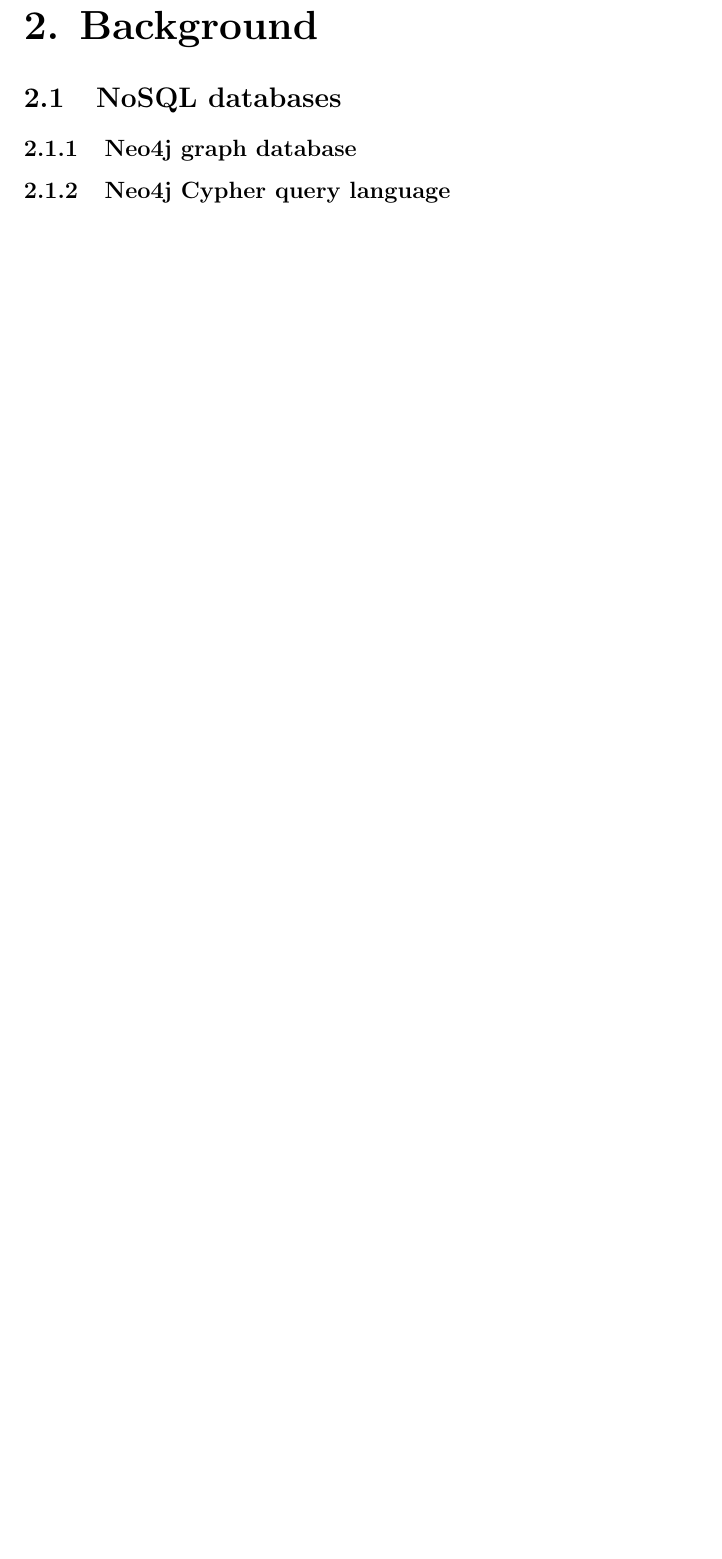
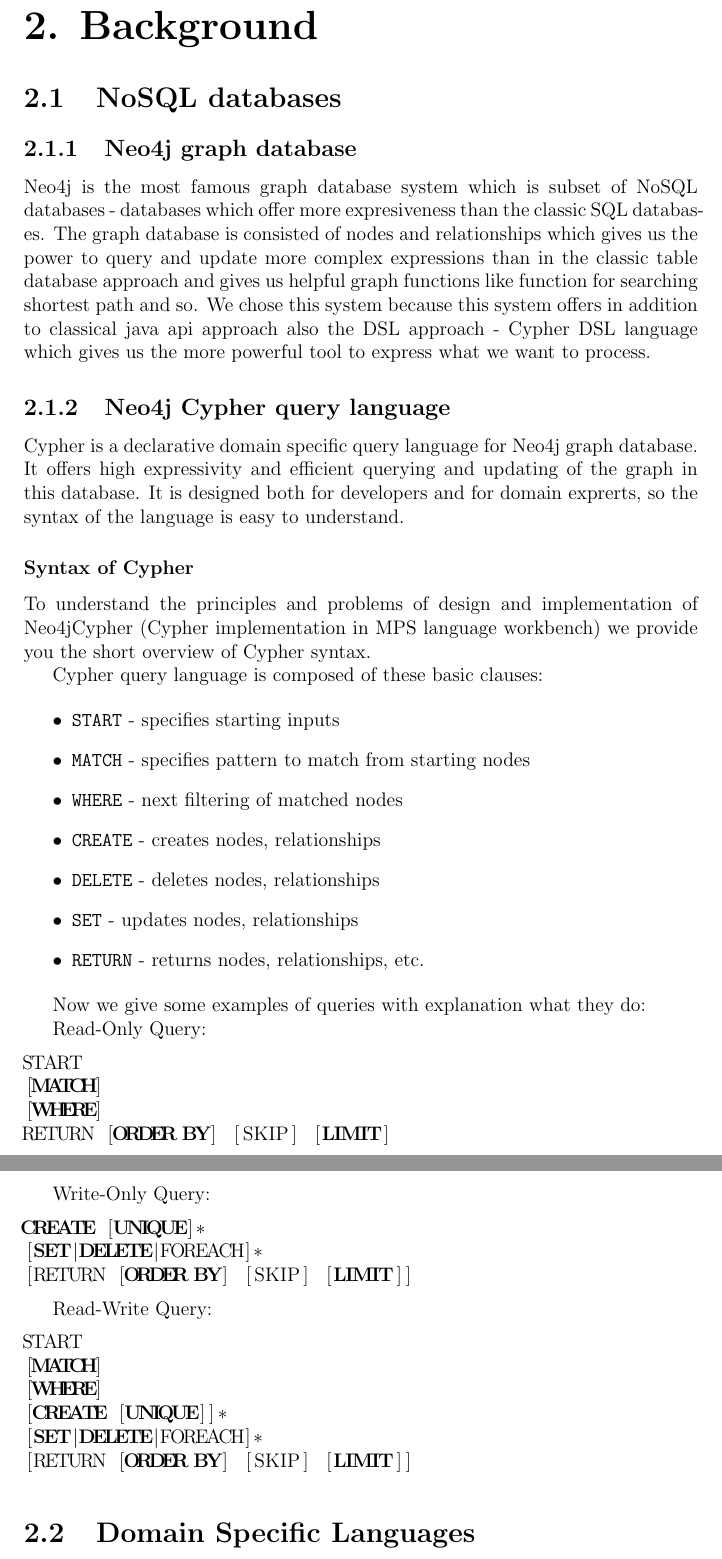
Before and after one commit to rduga/Neo4jCypherThesis, a LaTeX thesis (src/thesis.tex, which reads src/chap2_background.tex): part of page 7 of 15 before the commit and two parts of pages 7 and 8 of 16 after it, the two joined at a grey line, cut so that both start at the same text, the shorter picture padded with empty space. Compiled offline with pdfLaTeX.

Commit message:
NoSQL databases

```diff
--- a/src/chap2_background.tex
+++ b/src/chap2_background.tex
@@ -3,13 +3,71 @@
 
 \section{NoSQL databases}
 
-	\subsection{Neo4j graph database}
+\subsection{Neo4j graph database}
 
-	\subsection{Neo4j Cypher query language}
+Neo4j is the most famous graph database system which is subset of NoSQL databases - databases which
+offer more expresiveness than the classic SQL databases. The graph database is consisted of nodes
+and relationships which gives us the power to query and update more complex expressions than in the
+classic table database approach and gives us helpful graph functions like function for
+searching shortest path and so. We chose this system because this system offers in addition to
+classical java api approach also the DSL approach - Cypher DSL language which gives us the more
+powerful tool to express what we want to process.
+
+\subsection{Neo4j Cypher query language}
+
+Cypher is a declarative domain specific query language for Neo4j graph database. It offers high
+expressivity and efficient querying and updating of the graph in this database. It is designed both
+for developers and for domain exprerts, so the syntax of the language is easy to understand.
+
+\subsubsection{Syntax of Cypher}
+
+To understand the principles and problems of design and implementation of Neo4jCypher (Cypher
+implementation in MPS language workbench) we provide you the short overview of Cypher syntax.
+
+Cypher query language is composed of these basic clauses:
+
+\begin{itemize}
+  \item \texttt{START} - specifies starting inputs
+  \item \texttt{MATCH} - specifies pattern to match from starting nodes
+  \item \texttt{WHERE} - next filtering of matched nodes
+  \item \texttt{CREATE} - creates nodes, relationships
+  \item \texttt{DELETE} - deletes nodes, relationships
+  \item \texttt{SET} - updates nodes, relationships
+  \item \texttt{RETURN} - returns nodes, relationships, etc.
+\end{itemize}
+
+Now we give some examples of queries with explanation what they do:
+
+Read-Only Query:
+\lstset{language=SQL}
+\begin{lstlisting}
+START
+[MATCH]
+[WHERE]
+RETURN [ORDER BY] [SKIP] [LIMIT]
+\end{lstlisting}
+
+Write-Only Query:
+\begin{lstlisting}
+CREATE [UNIQUE]*
+[SET|DELETE|FOREACH]*
+[RETURN [ORDER BY] [SKIP] [LIMIT]]
+\end{lstlisting}
+
+
+Read-Write Query:
+\begin{lstlisting}
+START
+[MATCH]
+[WHERE]
+[CREATE [UNIQUE]]*
+[SET|DELETE|FOREACH]*
+[RETURN [ORDER BY] [SKIP] [LIMIT]]
+\end{lstlisting}
 
 %popsat jazyk Cypher (syntax, semantika, priklady, atd)
 
-\section{Domain specific languages}
+\section{Domain Specific Languages}
 
 	\subsection{Neo4jCypher DSL}
 
--- a/src/thesis.tex
+++ b/src/thesis.tex
@@ -31,6 +31,7 @@
 %% Ostatní balíčky
 \usepackage{graphicx}
 \usepackage{amsthm}
+\usepackage{listings}
 
 %% Balíček hyperref, kterým jdou vyrábět klikací odkazy v PDF,
 %% ale hlavně ho používáme k uložení metadat do PDF (včetně obsahu).
```
Also changed, not shown: src/bibliography.tex (+5 -0 lines), pdf/thesis.pdf, src/chap2_background.tex (11 more changed lines).
